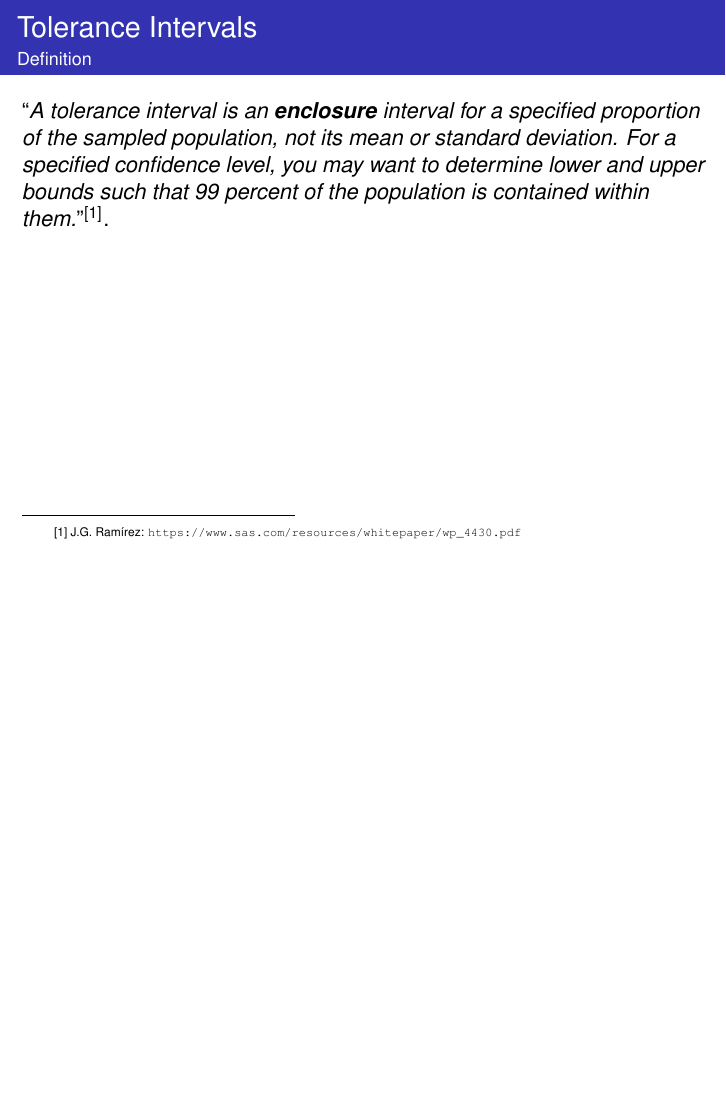
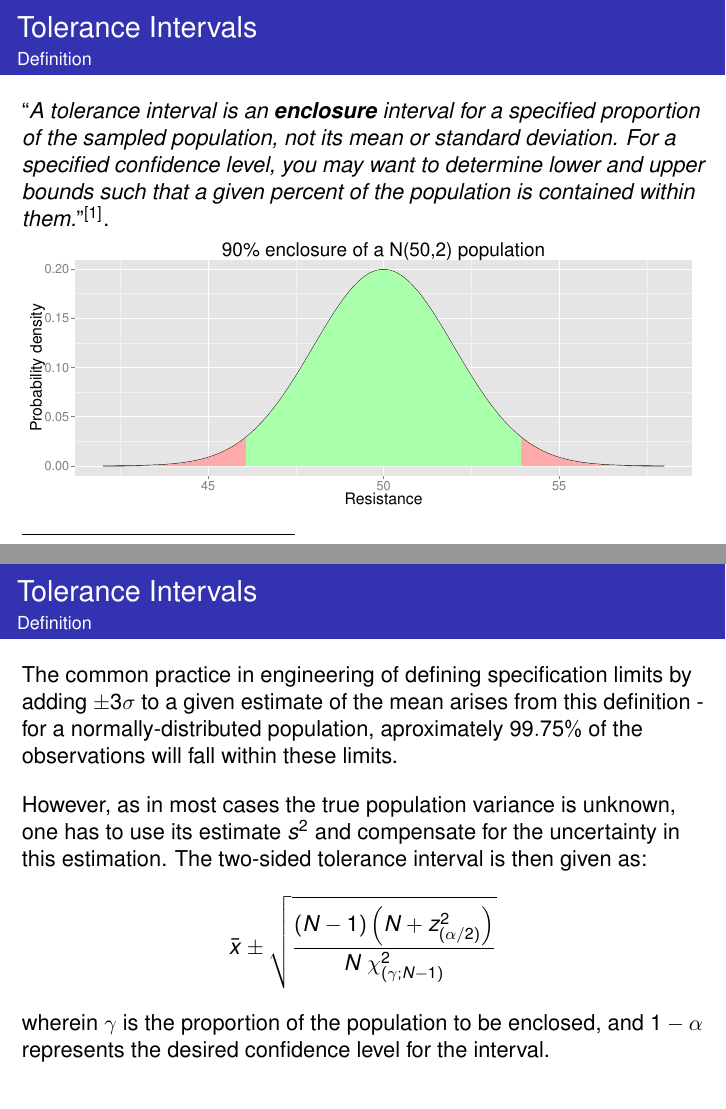
Before and after one commit to fcampelo/Design-and-Analysis-of-Experiments, LaTeX slides (04-StatisticalIntervals/Chapter04.tex): page 9 of 11 before the commit and pages 9 and 10 of 14 after it, the two joined at a grey line, the shorter picture padded with empty space. Compiled offline with pdfLaTeX.

Commit message:
Updated Chapter 4

```diff
--- a/04-StatisticalIntervals/Chapter04.tex
+++ b/04-StatisticalIntervals/Chapter04.tex
@@ -135,9 +135,30 @@ Similarly, a two-sided confidence interval on the variance of a normal variable
 \begin{ftst}
 {Tolerance Intervals}
 {Definition}
-``\textit{A tolerance interval is an \textbf{enclosure} interval for a specified proportion of the sampled population, not its mean or standard deviation. For a specified confidence level, you may want to determine lower and upper bounds such that 99 percent of
+``\textit{A tolerance interval is an \textbf{enclosure} interval for a specified proportion of the sampled population, not its mean or standard deviation. For a specified confidence level, you may want to determine lower and upper bounds such that a given percent of
 the population is contained within them.}''$^{[1]}$.
-\vone
 
+\centering\includegraphics[width=\textwidth]{../figs/enclosure.pdf}
 \let\thefootnote\relax\footnote{\tiny [1] J.G. Ram\'irez: \url{https://www.sas.com/resources/whitepaper/wp_4430.pdf}}
 \end{ftst}
+
+%=====
+
+\begin{ftst}
+{Tolerance Intervals}
+{Definition}
+The common practice in engineering of defining specification limits by adding $\pm3\sigma$ to a given estimate of the mean arises from this definition - for a normally-distributed population, aproximately $99.75\%$ of the observations will fall within these limits.
+\vone
+However, as in most cases the true population variance is unknown, one has to use its estimate $s^2$ and compensate for the uncertainty in this estimation. The two-sided tolerance interval is then given as:
+
+\beqs
+\bar{x}\pm \sqrt{\frac{\left(N-1\right)\left(N+z_{(\alpha/2)}^{2}\right)}{N\ \chi^2_{(\gamma;N-1)}}}
+\eqs
+\vhalf
+\noindent wherein $\gamma$ is the proportion of the population to be enclosed, and $1-\alpha$ represents the desired confidence level for the interval.
+\end{ftst}
+
+%=====
+
+\begin{ftst}
+{Prediction Intervals}
@@ -143,0 +182 @@ the population is contained within them.}''$^{[1]}$.
+{Statistical Intervals}
```
Also changed, not shown: 04-StatisticalIntervals/Chapter04.pdf, figs/enclosure.pdf (added), 04-StatisticalIntervals/Chapter04.tex (28 more changed lines), 1 other file.
